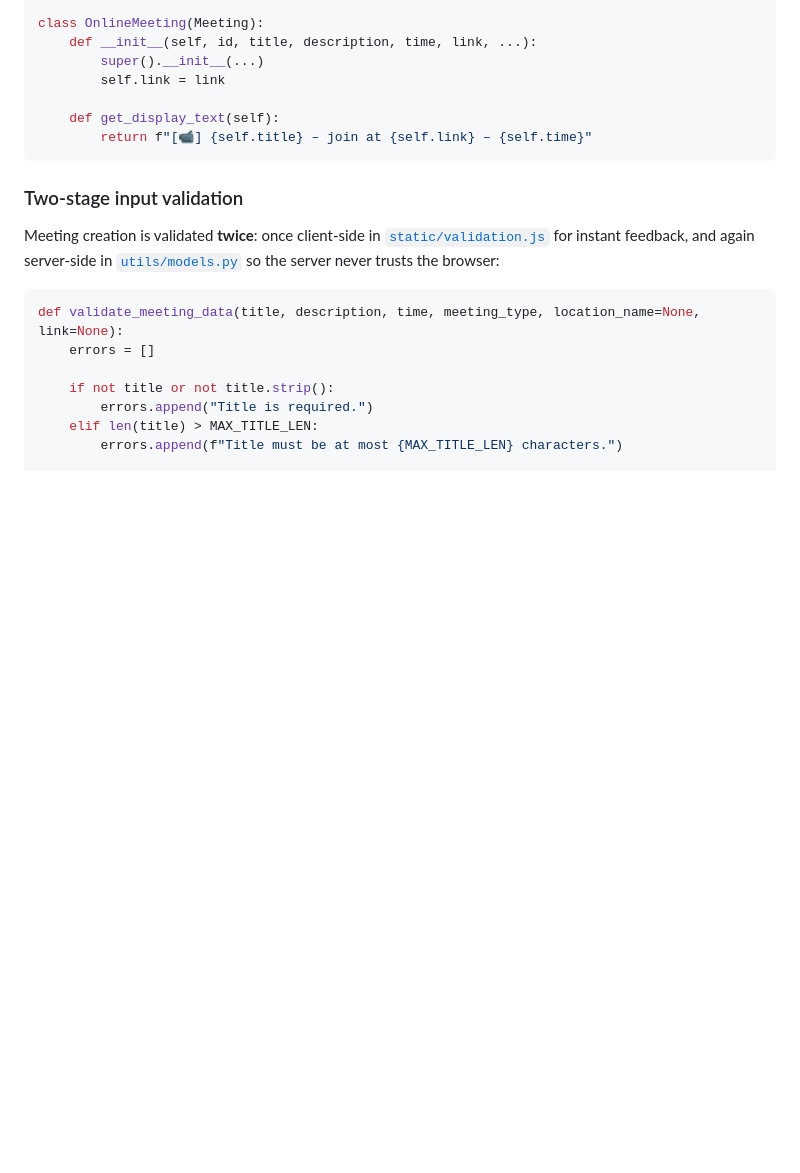
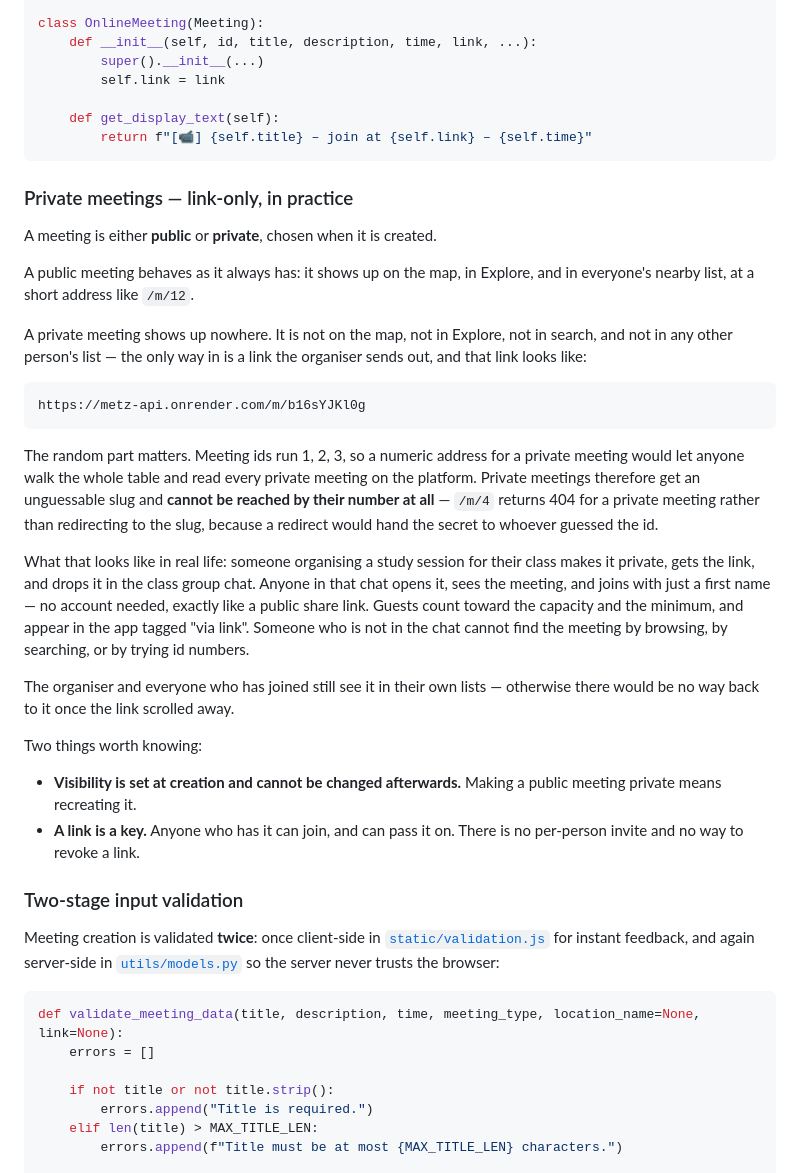
Before and after one commit to zqh7y/MetzV2, a Markdown page: README.md, the part around the change. Drawn GitHub-style; blank space fills up the shorter version.

````diff
--- a/README.md
+++ b/README.md
@@ -352,6 +352,46 @@ class OnlineMeeting(Meeting):
         return f"[📹] {self.title} – join at {self.link} – {self.time}"
 ```
 
+### Private meetings — link-only, in practice
+
+A meeting is either **public** or **private**, chosen when it is created.
+
+A public meeting behaves as it always has: it shows up on the map, in Explore,
+and in everyone's nearby list, at a short address like `/m/12`.
+
+A private meeting shows up nowhere. It is not on the map, not in Explore, not
+in search, and not in any other person's list — the only way in is a link the
+organiser sends out, and that link looks like:
+
+```
+https://metz-api.onrender.com/m/b16sYJKl0g
+```
+
+The random part matters. Meeting ids run 1, 2, 3, so a numeric address for a
+private meeting would let anyone walk the whole table and read every private
+meeting on the platform. Private meetings therefore get an unguessable slug
+and **cannot be reached by their number at all** — `/m/4` returns 404 for a
+private meeting rather than redirecting to the slug, because a redirect would
+hand the secret to whoever guessed the id.
+
+What that looks like in real life: someone organising a study session for
+their class makes it private, gets the link, and drops it in the class group
+chat. Anyone in that chat opens it, sees the meeting, and joins with just a
+first name — no account needed, exactly like a public share link. Guests count
+toward the capacity and the minimum, and appear in the app tagged "via link".
+Someone who is not in the chat cannot find the meeting by browsing, by
+searching, or by trying id numbers.
+
+The organiser and everyone who has joined still see it in their own lists —
+otherwise there would be no way back to it once the link scrolled away.
+
+Two things worth knowing:
+
+- **Visibility is set at creation and cannot be changed afterwards.** Making a
+  public meeting private means recreating it.
+- **A link is a key.** Anyone who has it can join, and can pass it on. There is
+  no per-person invite and no way to revoke a link.
+
 ### Two-stage input validation
 
 Meeting creation is validated **twice**: once client-side in
````
Also changed, not shown: mobile/README.md (+28 -3 lines).
